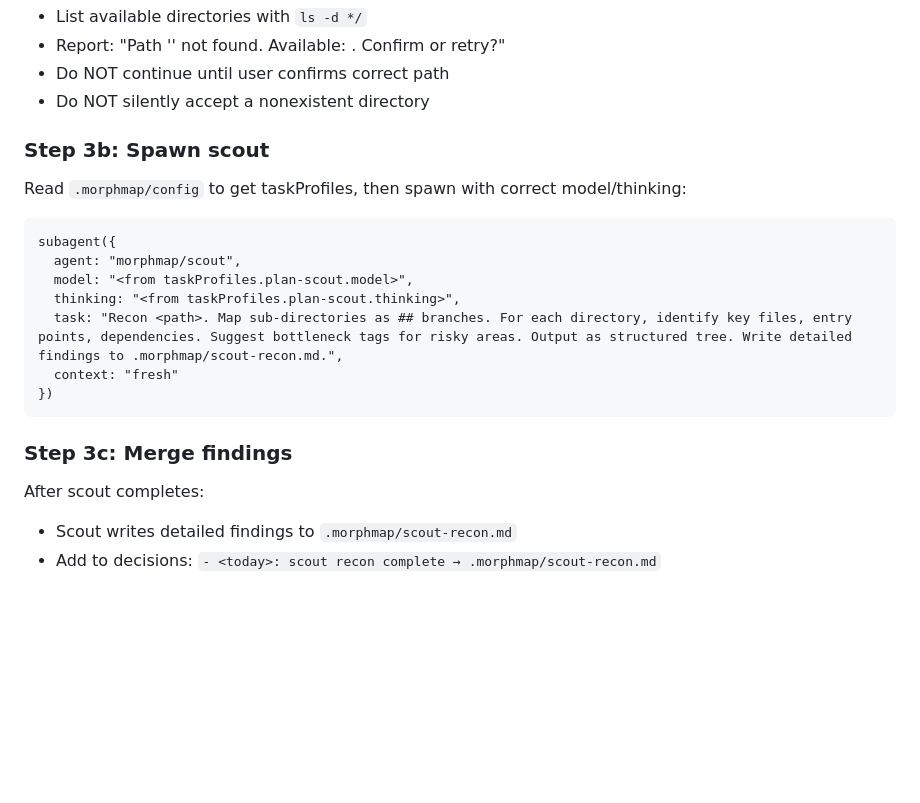
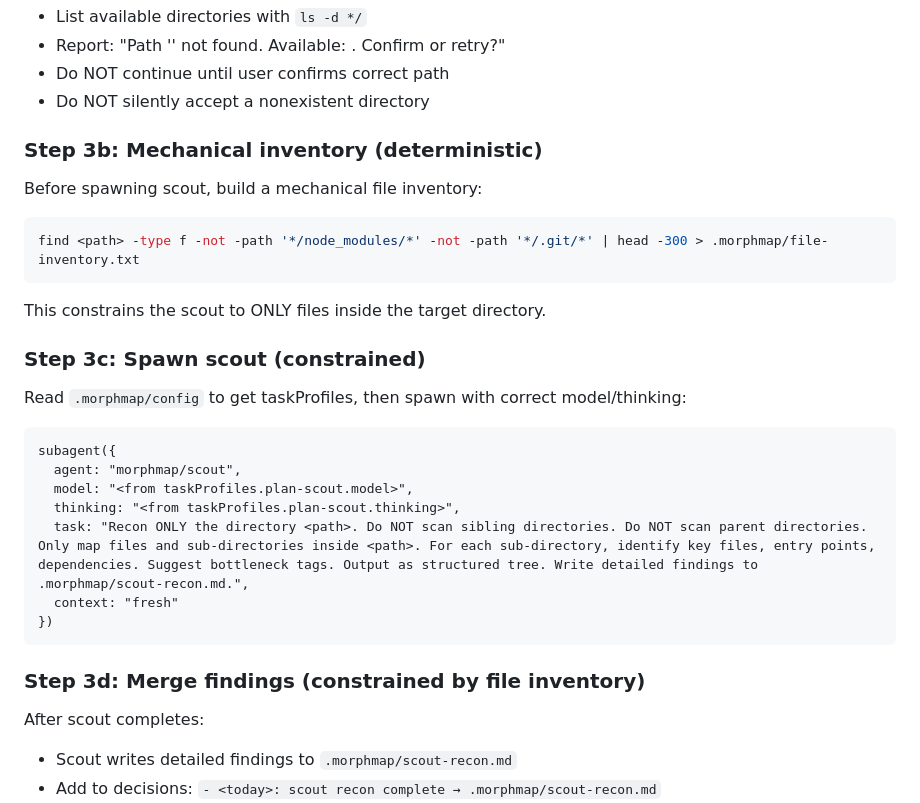
Before and after one commit to yagaltd/morphmap, a Markdown page: skills/init/SKILL.md, the part around the change. Drawn GitHub-style; blank space fills up the shorter version.

Commit message:
fix: init — deterministic pre-scan + constrained scout task
Step 3a: path validation
Step 3b: mechanical inventory (find <path> → .morphmap/file-inventory.txt)
Step 3c: scout constrained to ONLY target directory
Scout task now explicitly forbids scanning sibling/parent directories.

Fixes: --scan v4-dom scanning v4/ too (shared codebases)

````diff
--- a/skills/init/SKILL.md
+++ b/skills/init/SKILL.md
@@ -93,7 +93,17 @@ If path does NOT exist:
 - Do NOT continue until user confirms correct path
 - Do NOT silently accept a nonexistent directory
 
-### Step 3b: Spawn scout
+### Step 3b: Mechanical inventory (deterministic)
+
+Before spawning scout, build a mechanical file inventory:
+
+```bash
+find <path> -type f -not -path '*/node_modules/*' -not -path '*/.git/*' | head -300 > .morphmap/file-inventory.txt
+```
+
+This constrains the scout to ONLY files inside the target directory.
+
+### Step 3c: Spawn scout (constrained)
 
 Read `.morphmap/config` to get taskProfiles, then spawn with correct model/thinking:
 
@@ -102,12 +112,12 @@ subagent({
   agent: "morphmap/scout",
   model: "<from taskProfiles.plan-scout.model>",
   thinking: "<from taskProfiles.plan-scout.thinking>",
-  task: "Recon <path>. Map sub-directories as ## branches. For each directory, identify key files, entry points, dependencies. Suggest bottleneck tags for risky areas. Output as structured tree. Write detailed findings to .morphmap/scout-recon.md.",
+  task: "Recon ONLY the directory <path>. Do NOT scan sibling directories. Do NOT scan parent directories. Only map files and sub-directories inside <path>. For each sub-directory, identify key files, entry points, dependencies. Suggest bottleneck tags. Output as structured tree. Write detailed findings to .morphmap/scout-recon.md.",
   context: "fresh"
 })
 ```
 
-### Step 3c: Merge findings
+### Step 3d: Merge findings (constrained by file inventory)
 
 After scout completes:
 - Scout writes detailed findings to `.morphmap/scout-recon.md`
````
